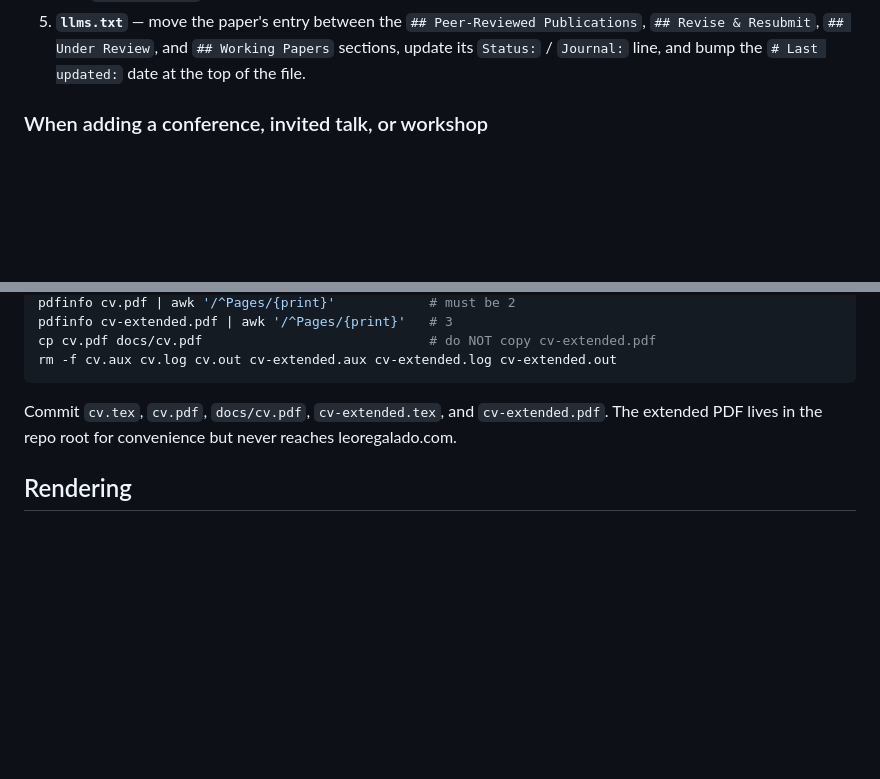
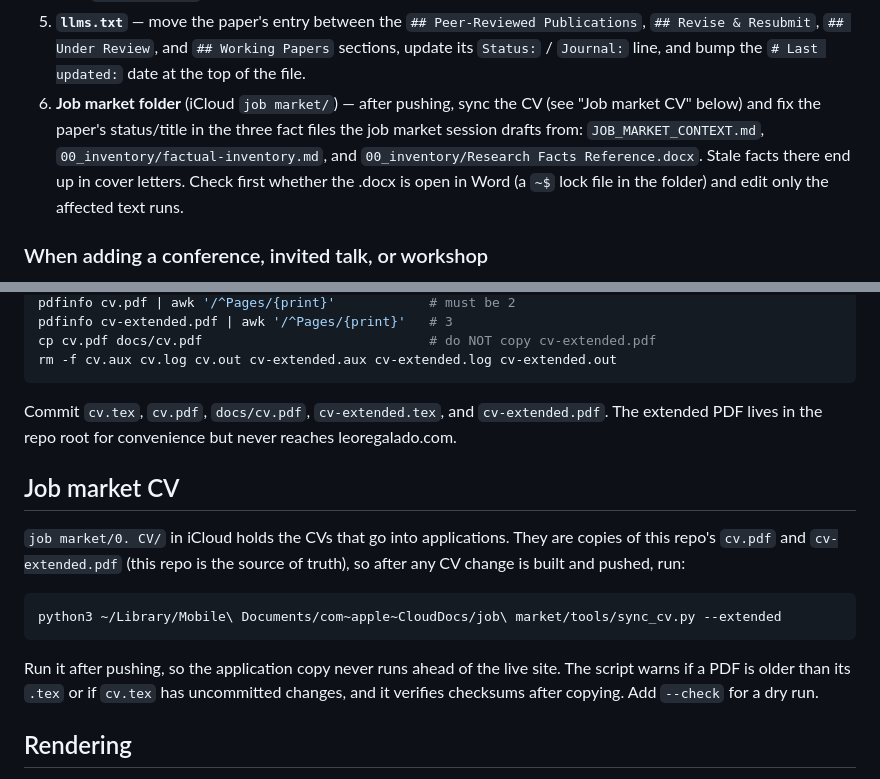
Before and after one commit to leoregalado17/leoregalado17.github.io, a Markdown page: AGENTS.md, 2 parts joined by grey strips. Drawn GitHub-style; blank space fills up the shorter version.

Commit message:
Add job market folder sync to the maintenance checklist
Co-Authored-By: Claude Opus 5 <noreply@anthropic.com>

````diff
--- a/AGENTS.md
+++ b/AGENTS.md
@@ -29,6 +29,12 @@ relevant file below is updated. Check this list every time.
 5. **`llms.txt`** — move the paper's entry between the `## Peer-Reviewed Publications`,
    `## Revise & Resubmit`, `## Under Review`, and `## Working Papers` sections, update its `Status:` / `Journal:`
    line, and bump the `# Last updated:` date at the top of the file.
+6. **Job market folder** (iCloud `job market/`) — after pushing, sync the CV (see
+   "Job market CV" below) and fix the paper's status/title in the three fact files the
+   job market session drafts from: `JOB_MARKET_CONTEXT.md`,
+   `00_inventory/factual-inventory.md`, and `00_inventory/Research Facts Reference.docx`.
+   Stale facts there end up in cover letters. Check first whether the .docx is open in
+   Word (a `~$` lock file in the folder) and edit only the affected text runs.
 
 ### When adding a conference, invited talk, or workshop
 
@@ -75,6 +81,20 @@ rm -f cv.aux cv.log cv.out cv-extended.aux cv-extended.log cv-extended.out
 Commit `cv.tex`, `cv.pdf`, `docs/cv.pdf`, `cv-extended.tex`, and `cv-extended.pdf`. The
 extended PDF lives in the repo root for convenience but never reaches leoregalado.com.
 
+## Job market CV
+
+`job market/0. CV/` in iCloud holds the CVs that go into applications. They are copies of
+this repo's `cv.pdf` and `cv-extended.pdf` (this repo is the source of truth), so after
+any CV change is built and pushed, run:
+
+```bash
+python3 ~/Library/Mobile\ Documents/com~apple~CloudDocs/job\ market/tools/sync_cv.py --extended
+```
+
+Run it after pushing, so the application copy never runs ahead of the live site. The script
+warns if a PDF is older than its `.tex` or if `cv.tex` has uncommitted changes, and it
+verifies checksums after copying. Add `--check` for a dry run.
+
 ## Rendering
 
 Render one file per command. **Never pass multiple `.qmd` files to a single
````
Also changed, not shown: CLAUDE.md (+20 -0 lines).
